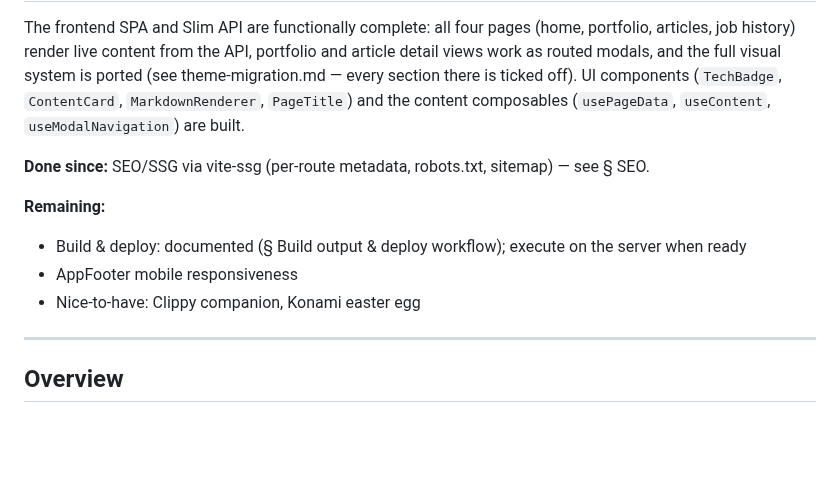
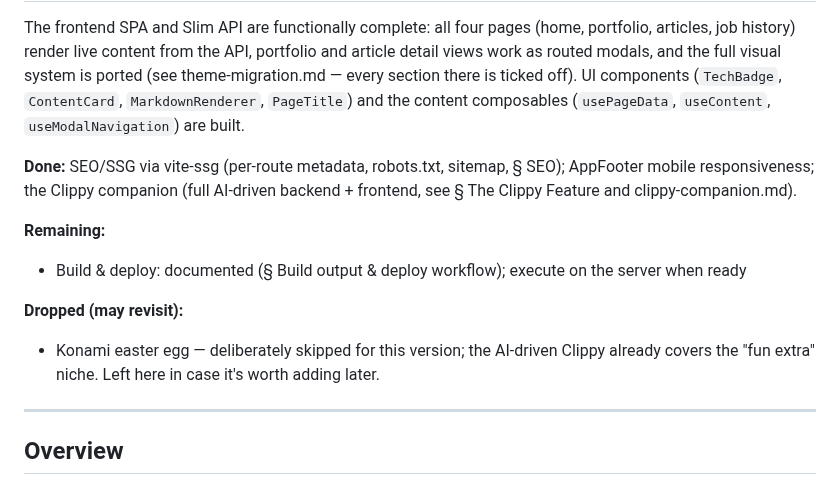
Before and after one commit to theteknocat/peter-portfolio-2.0, a Markdown page: docs/portfolio-rebuild-plan.md, the part around one of its changes. Rendered like a GitHub page; blank space fills up the shorter version.

Commit message:
docs: update plan to reflect current state

```diff
--- a/docs/portfolio-rebuild-plan.md
+++ b/docs/portfolio-rebuild-plan.md
@@ -9,13 +9,18 @@ ported (see theme-migration.md — every section there is ticked off). UI
 components (`TechBadge`, `ContentCard`, `MarkdownRenderer`, `PageTitle`) and the
 content composables (`usePageData`, `useContent`, `useModalNavigation`) are built.
 
-**Done since:** SEO/SSG via vite-ssg (per-route metadata, robots.txt, sitemap) — see § SEO.
+**Done:** SEO/SSG via vite-ssg (per-route metadata, robots.txt, sitemap, § SEO);
+AppFooter mobile responsiveness; the Clippy companion (full AI-driven backend +
+frontend, see § The Clippy Feature and clippy-companion.md).
 
 **Remaining:**
 
 - Build & deploy: documented (§ Build output & deploy workflow); execute on the server when ready
-- AppFooter mobile responsiveness
-- Nice-to-have: Clippy companion, Konami easter egg
+
+**Dropped (may revisit):**
+
+- Konami easter egg — deliberately skipped for this version; the AI-driven Clippy
+  already covers the "fun extra" niche. Left here in case it's worth adding later.
 
 ---
 
```
Also changed, not shown: other parts of docs/portfolio-rebuild-plan.md (+1 -1 lines).
